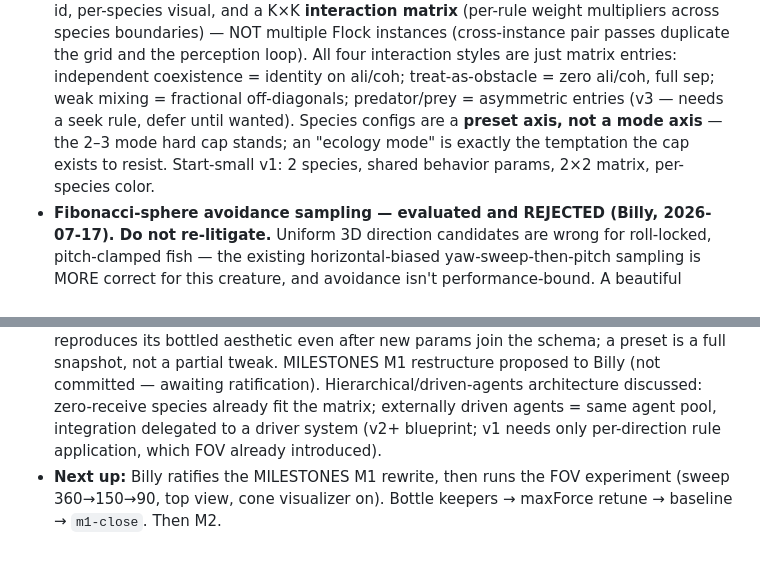
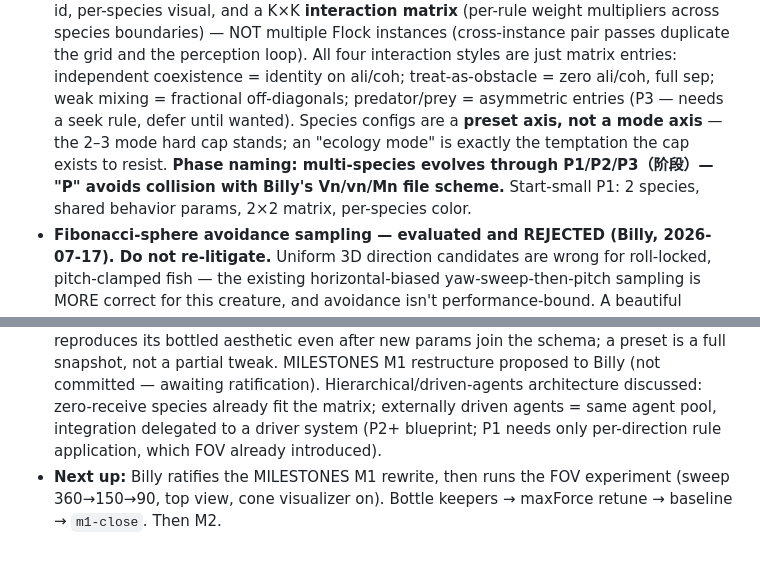
Before and after one commit to BillyAshlet/boid-aquarium, a Markdown page: CLAUDE.md, 2 parts joined by grey strips. Drawn GitHub-style.

```diff
--- a/CLAUDE.md
+++ b/CLAUDE.md
@@ -301,10 +301,12 @@ This file is the engineering source of truth; if they conflict, this file wins.
   interaction styles are just matrix entries: independent coexistence
   = identity on ali/coh; treat-as-obstacle = zero ali/coh, full sep;
   weak mixing = fractional off-diagonals; predator/prey = asymmetric
-  entries (v3 — needs a seek rule, defer until wanted). Species
+  entries (P3 — needs a seek rule, defer until wanted). Species
   configs are a **preset axis, not a mode axis** — the 2–3 mode hard
   cap stands; an "ecology mode" is exactly the temptation the cap
-  exists to resist. Start-small v1: 2 species, shared behavior params,
+  exists to resist. **Phase naming: multi-species evolves through
+  P1/P2/P3（阶段）— "P" avoids collision with Billy's Vn/vn/Mn file
+  scheme.** Start-small P1: 2 species, shared behavior params,
   2×2 matrix, per-species color.
 - **Fibonacci-sphere avoidance sampling — evaluated and REJECTED
   (Billy, 2026-07-17). Do not re-litigate.** Uniform 3D direction
@@ -484,7 +486,7 @@ This file is the engineering source of truth; if they conflict, this file wins.
   awaiting ratification). Hierarchical/driven-agents architecture
   discussed: zero-receive species already fit the matrix; externally
   driven agents = same agent pool, integration delegated to a driver
-  system (v2+ blueprint; v1 needs only per-direction rule application,
+  system (P2+ blueprint; P1 needs only per-direction rule application,
   which FOV already introduced).
 - **Next up:** Billy ratifies the MILESTONES M1 rewrite, then runs the
   FOV experiment (sweep 360→150→90, top view, cone visualizer on).
```
Also changed, not shown: DEVLOG.md (+21 -0 lines).
